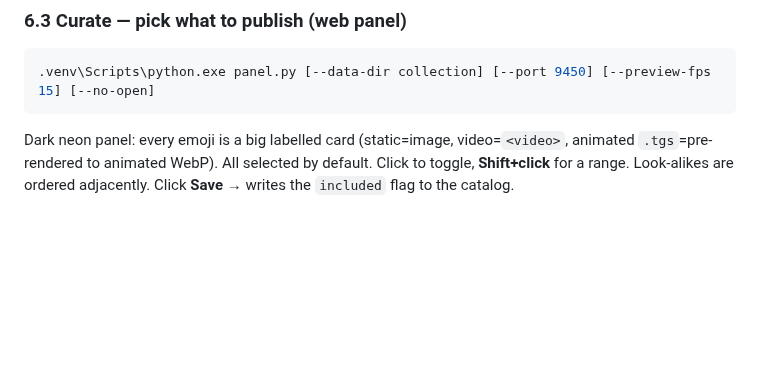
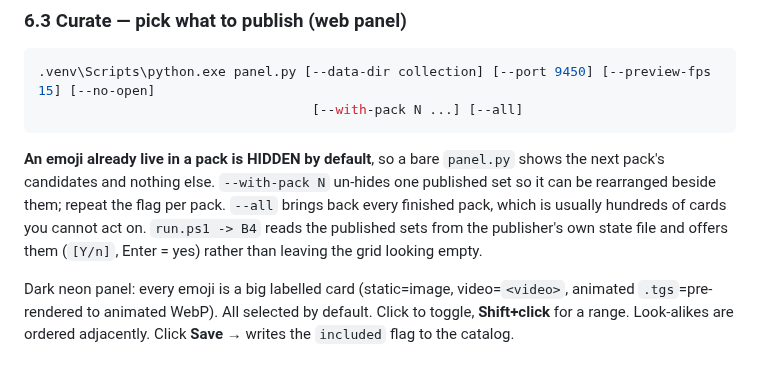
Before and after one commit to KiaroSama/Emoji-Mapper, a Markdown page: docs/GUIDE.md, the part around the change. Rendered like a GitHub page; blank space fills up the shorter version.

Commit message:
docs: document the panel's pack visibility flags
Co-Authored-By: Claude Opus 5 <noreply@anthropic.com>

````diff
--- a/docs/GUIDE.md
+++ b/docs/GUIDE.md
@@ -248,7 +248,16 @@ Find which pack an emoji ID belongs to first (then fetch that pack):
 
 ```powershell
 .venv\Scripts\python.exe panel.py [--data-dir collection] [--port 9450] [--preview-fps 15] [--no-open]
-```
+                                   [--with-pack N ...] [--all]
+```
+
+**An emoji already live in a pack is HIDDEN by default**, so a bare `panel.py`
+shows the next pack's candidates and nothing else. `--with-pack N` un-hides one
+published set so it can be rearranged beside them; repeat the flag per pack.
+`--all` brings back every finished pack, which is usually hundreds of cards you
+cannot act on. `run.ps1 -> B4` reads the published sets from the publisher's own
+state file and offers them (`[Y/n]`, Enter = yes) rather than leaving the grid
+looking empty.
 
 Dark neon panel: every emoji is a big labelled card (static=image,
 video=`<video>`, animated `.tgs`=pre-rendered to animated WebP). All selected by
````
